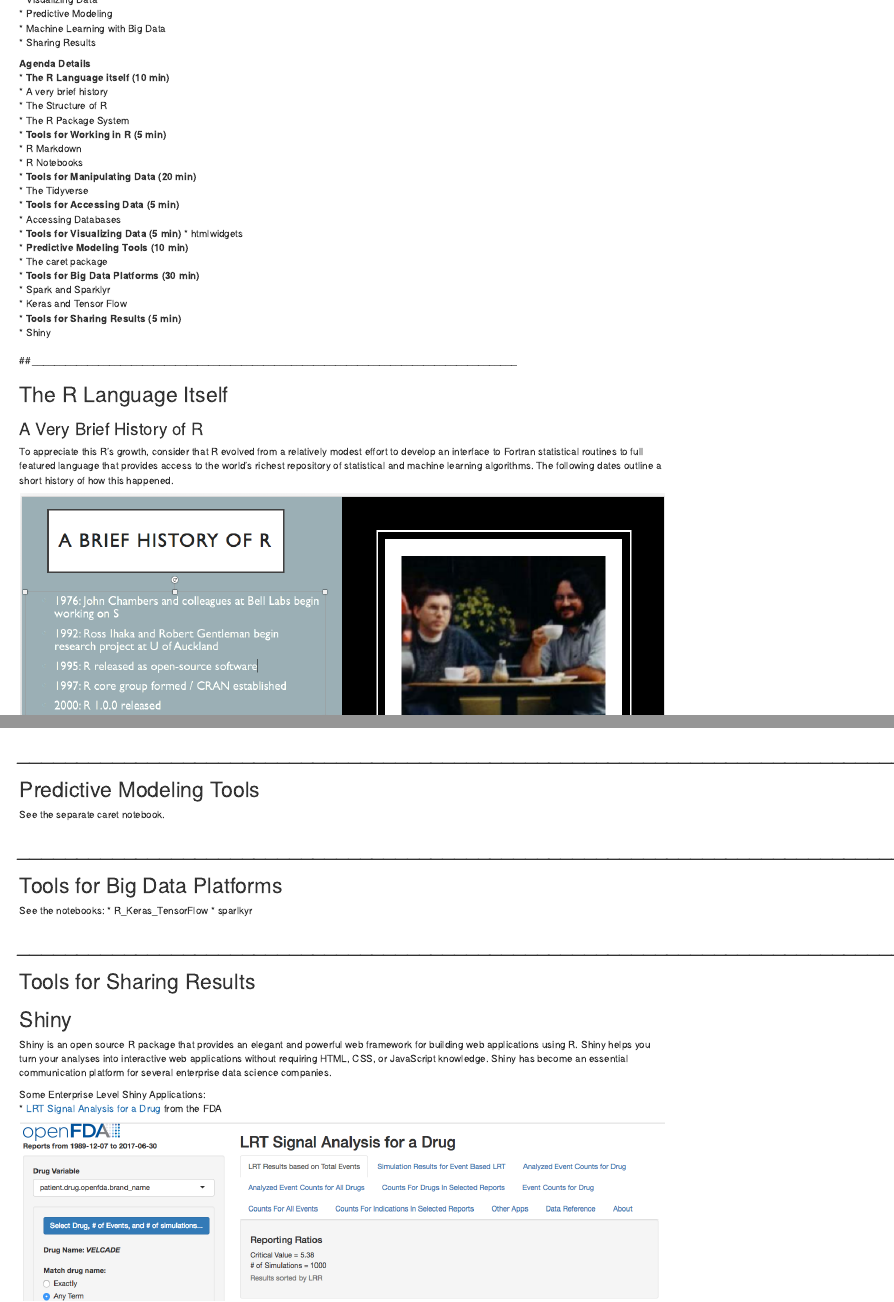
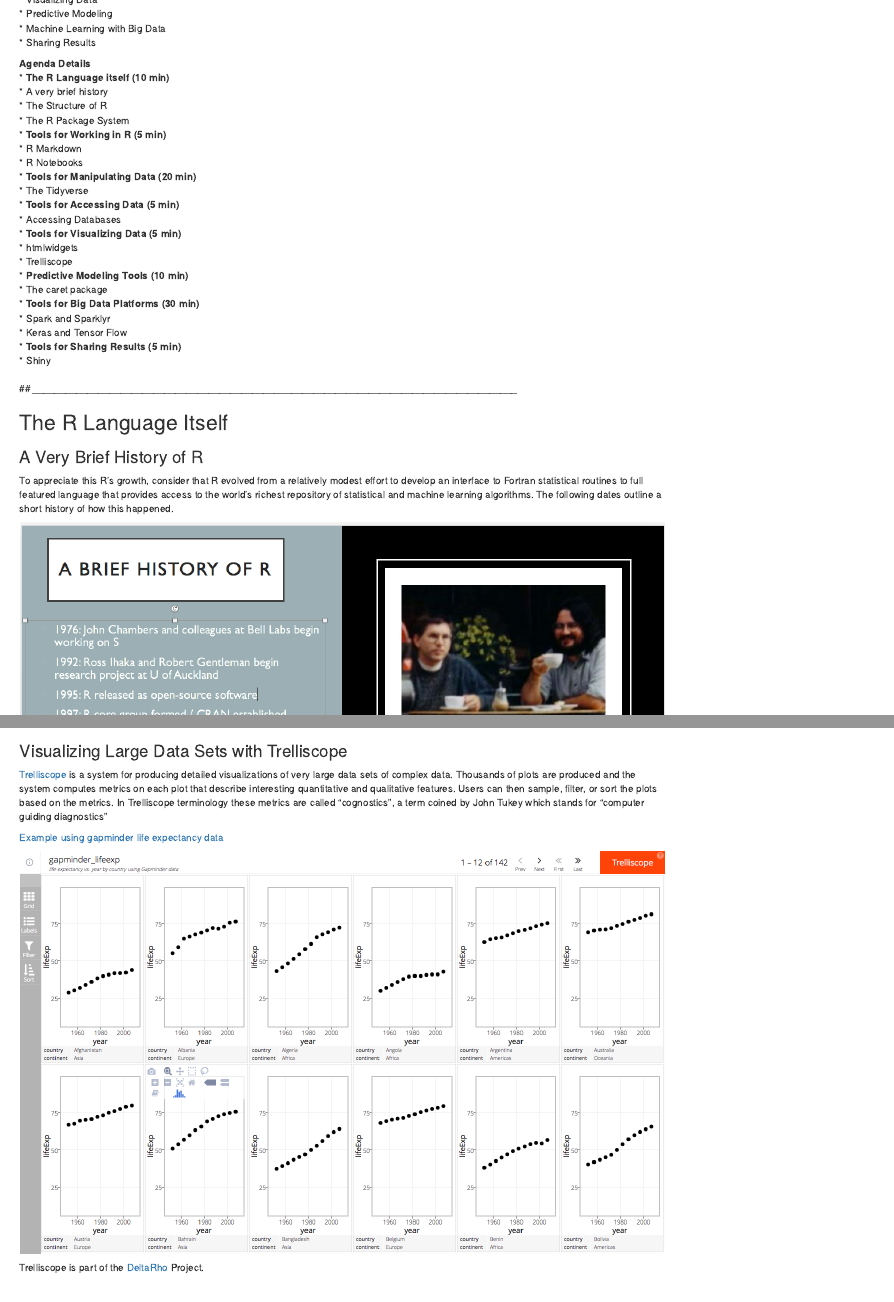
Before and after one commit to joseph-rickert/ODSC_West_2017, an R Markdown document (R Tools for Data Science.Rmd): the page in a window 1100 px wide, from 2210 px down, and a second part further down, joined at a grey line. Rendered offline with R 4.5, knitr and Pandoc, with nearby package versions; code that draws random numbers runs with fixed seeds of ours; some code elsewhere in the file could not run offline.

Commit message:
10/27/17 final commit

```diff
--- a/R Tools for Data Science.Rmd
+++ b/R Tools for Data Science.Rmd
@@ -52,6 +52,7 @@
 * Accessing Databases
 * **Tools for Visualizing Data (5 min)**
 * htmlwidgets
+* Trelliscope
 * **Predictive Modeling Tools (10 min)**
 * The caret package
 * **Tools for Big Data Platforms (30 min)**
@@ -385,3 +386,12 @@
 
 ## *________________________________________________________________________________________*
 
+### Visualizing Large Data Sets with Trelliscope
+[Trelliscope](http://ml.stat.purdue.edu/docs/trelliscope.ldav.2013.pdf) is a system for producing detailed visualizations of very large data sets of complex data. Thousands of plots are produced and the system computes metrics on each plot that describe interesting quantitative and qualitative features. Users can then sample, filter, or sort the plots based on the metrics. In Trelliscope terminology these metrics are called "cognostics", a term coined by John Tukey which stands for “computer guiding diagnostics”
+
+[Example using gapminder life expectancy data](http://hafen.github.io/trelliscopejs-demo/gapminder_plotly/)
+
+![](trelliscope.png)
+
+
+Trelliscope is part of the [DeltaRho](http://deltarho.org/) Project.
@@ -400,7 +413,7 @@
 ## *________________________________________________________________________________________*
 
 ## Tools for Sharing Results
-## Shiny
+### Shiny
 
 Shiny is an open source R package that provides an elegant and powerful web framework for building web applications using R. Shiny helps you turn your analyses into interactive web applications without requiring HTML, CSS, or JavaScript knowledge. Shiny has become an essential communication platform for several enterprise data science companies.
 
```
Also changed, not shown: trelliscope.png (added), R Tools for Data Science.Rmd (3 more changed lines).
